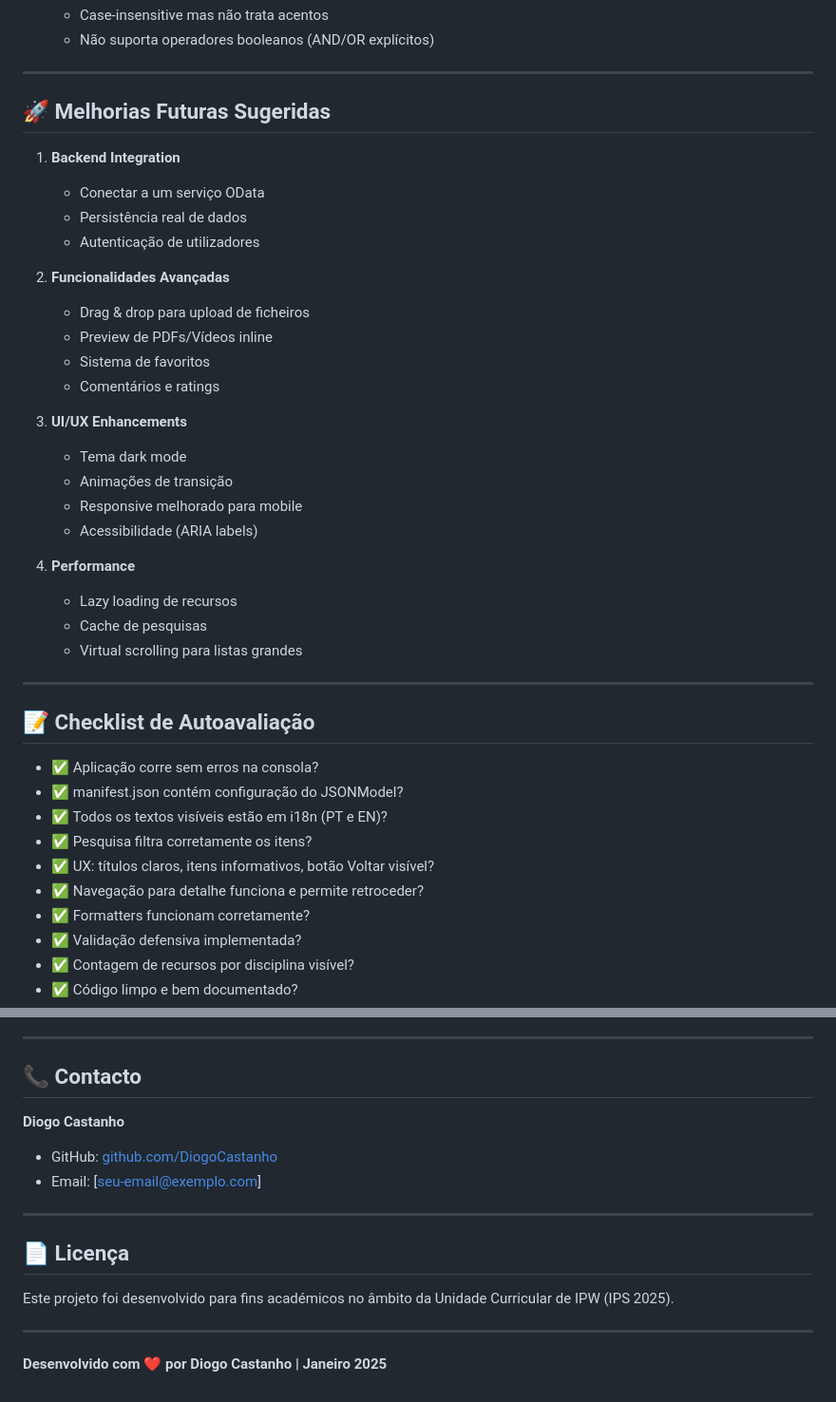
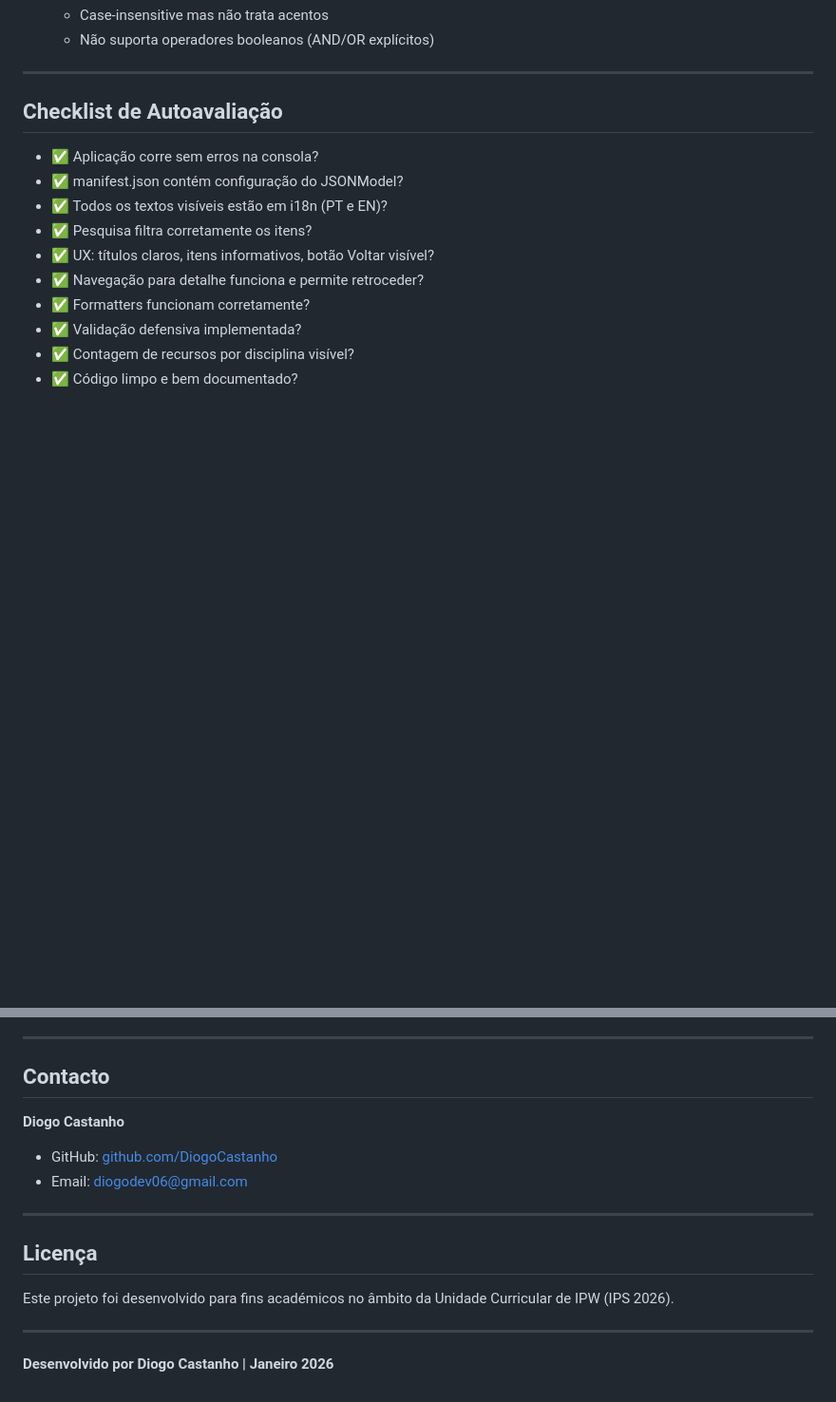
Before and after one commit to DiogoCastanho/SAPUI5-Projeto, a Markdown page: README.md, 2 parts joined by grey strips. Shown at 95% size. GitHub-like rendering; blank space fills up the shorter version.

```diff
--- a/README.md
+++ b/README.md
@@ -276,33 +240,7 @@ webapp/
 
 ---
 
-## 🚀 Melhorias Futuras Sugeridas
-
-1. **Backend Integration**
-   - Conectar a um serviço OData
-   - Persistência real de dados
-   - Autenticação de utilizadores
-
-2. **Funcionalidades Avançadas**
-   - Drag & drop para upload de ficheiros
-   - Preview de PDFs/Vídeos inline
-   - Sistema de favoritos
-   - Comentários e ratings
-
-3. **UI/UX Enhancements**
-   - Tema dark mode
-   - Animações de transição
-   - Responsive melhorado para mobile
-   - Acessibilidade (ARIA labels)
-
-4. **Performance**
-   - Lazy loading de recursos
-   - Cache de pesquisas
-   - Virtual scrolling para listas grandes
-
----
-
-## 📝 Checklist de Autoavaliação
+## Checklist de Autoavaliação
 
 - ✅ Aplicação corre sem erros na consola?
 - ✅ manifest.json contém configuração do JSONModel?
@@ -317,19 +255,19 @@ webapp/
 
 ---
 
-## 📞 Contacto
+## Contacto
 
 **Diogo Castanho**
 
 - GitHub: [github.com/DiogoCastanho](https://github.com/DiogoCastanho)
-- Email: [seu-email@exemplo.com]
+- Email: diogodev06@gmail.com
 
 ---
 
-## 📄 Licença
+## Licença
 
-Este projeto foi desenvolvido para fins académicos no âmbito da Unidade Curricular de IPW (IPS 2025).
+Este projeto foi desenvolvido para fins académicos no âmbito da Unidade Curricular de IPW (IPS 2026).
 
 ---
 
-**Desenvolvido com ❤️ por Diogo Castanho | Janeiro 2025**
+**Desenvolvido por Diogo Castanho | Janeiro 2026**
```
Also changed, not shown: other parts of README.md (+16 -52 lines).
